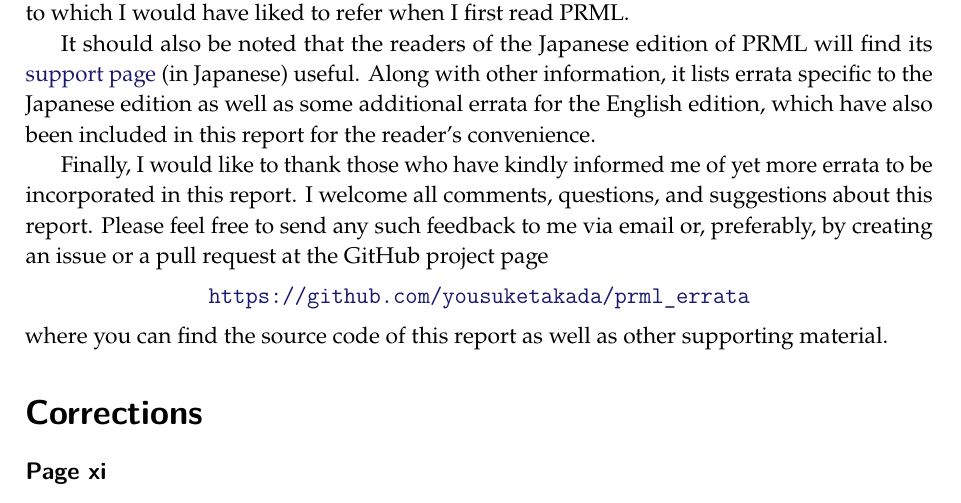
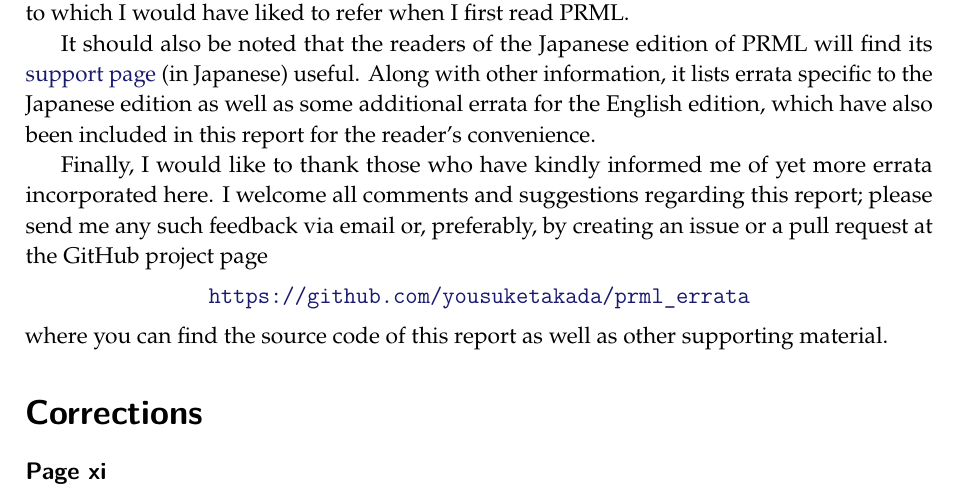
Before and after one commit to yousuketakada/prml_errata, a LaTeX document (prml_errata.tex): part of page 1 of 48, cut so that both start at the same text. Compiled offline with pdfLaTeX.

Commit message:
Edit Preface

```diff
--- a/prml_errata.tex
+++ b/prml_errata.tex
@@ -93,9 +93,9 @@ some additional errata for the English edition,
 which have also been included in this report for the reader's convenience.
 
 Finally, I would like to thank those who have kindly informed me of yet more errata
-to be incorporated in this report.
-I welcome all comments, questions, and suggestions about this report.
-Please feel free to send any such feedback to me via email or, preferably,
+incorporated here.
+I welcome all comments and suggestions regarding this report;
+please send me any such feedback via email or, preferably,
 by creating an issue or a pull request at the GitHub project page
 \begin{center}
 \url{https://github.com/yousuketakada/prml\_errata}
```
